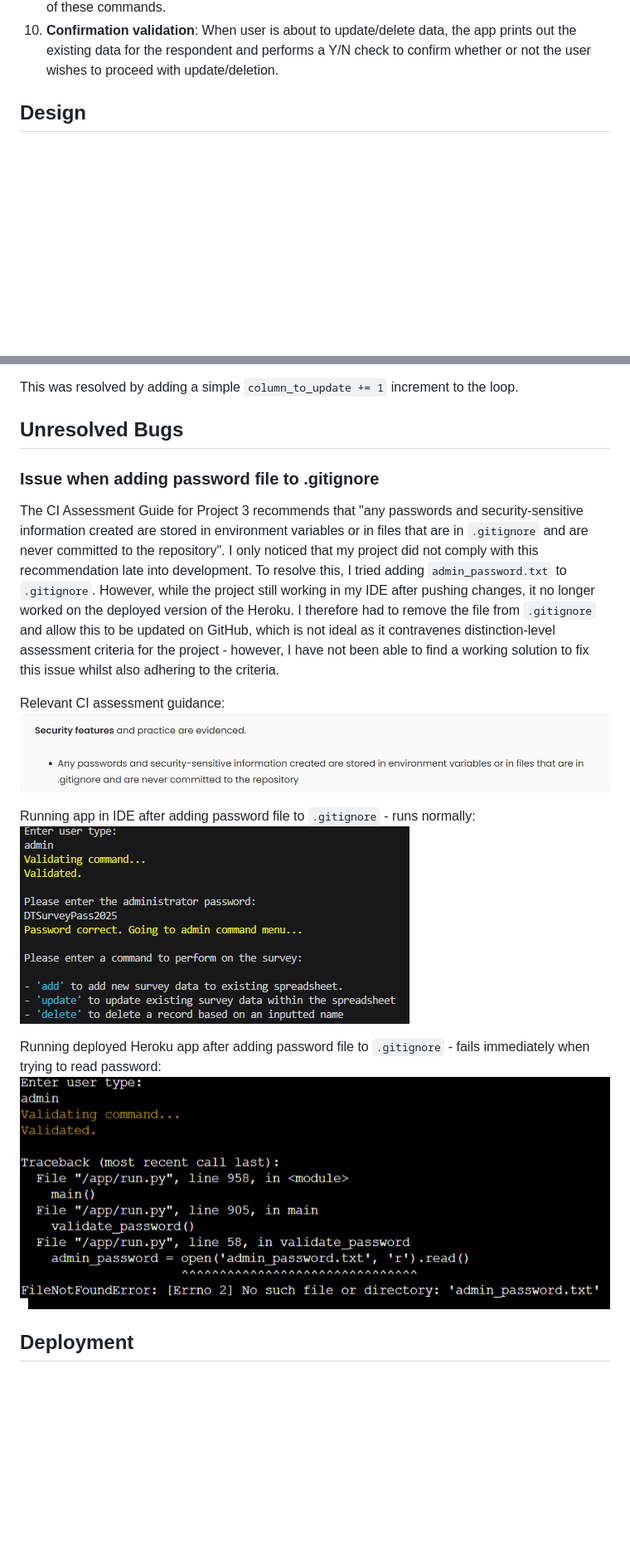
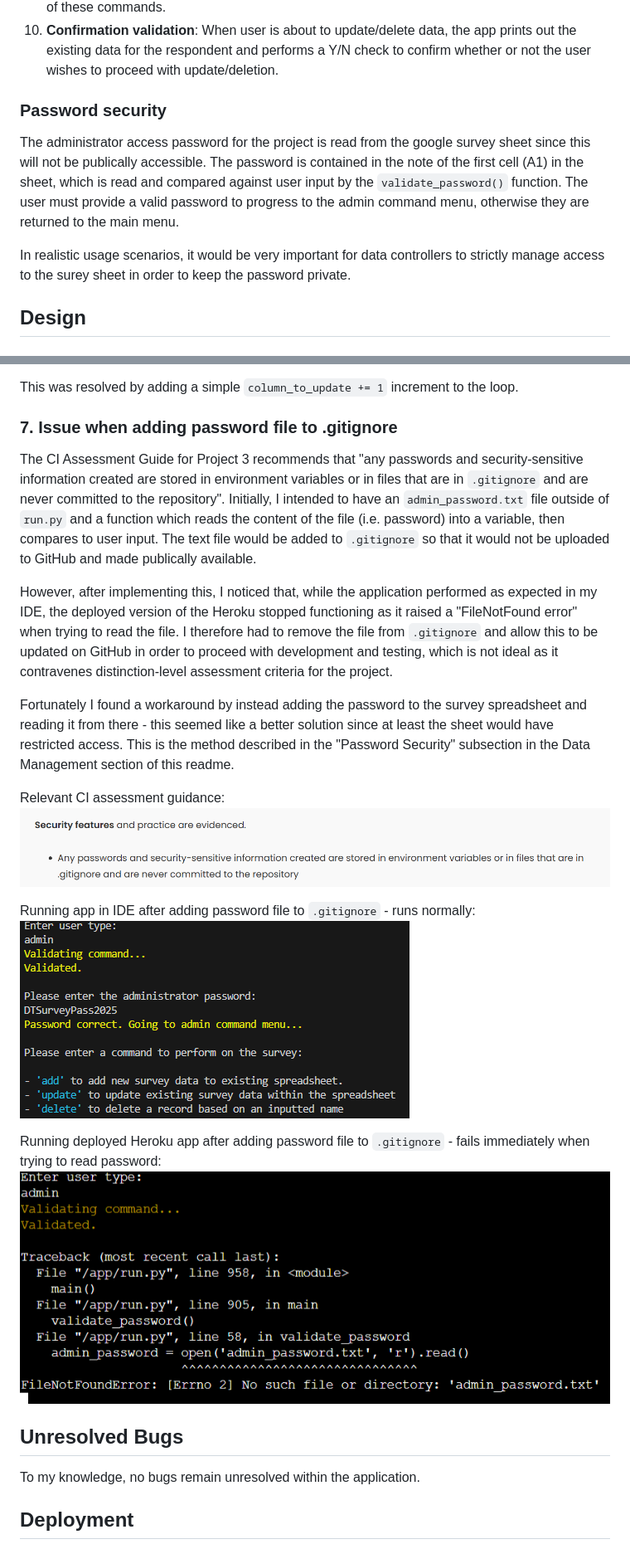
Before and after one commit to DTT2411/DTSurveyAnalytics, a Markdown page: README.md, 2 parts joined by grey strips. Shown: that part at 83% size. GitHub-like rendering; blank space fills up the shorter version.

Commit message:
Changed validate_password to read pw from first cell note, updated associated bug report in readme and added screenshots of related terminal output.

```diff
--- a/README.md
+++ b/README.md
@@ -81,6 +76,11 @@ The following types of validation are managed by the application:
 8. **Name validation**: When reading data for specific respondents, the users name is requested then used to check for existing responses. Similar validation is required when writing new respondent data to spreadsheet to check whether they already have an entry against their name i.e. have already completed the survey.
 9. **Upate type validation**: When updating data, the user is prompted to enter whether they wish to update `one` value or `all` values for a respondent, and their response is validated against a list of these commands.
 9. **Confirmation validation**: When user is about to update/delete data, the app prints out the existing data for the respondent and performs a Y/N check to confirm whether or not the user wishes to proceed with update/deletion.
+
+### Password security
+The administrator access password for the project is read from the google survey sheet since this will not be publically accessible. The password is contained in the note of the first cell (A1) in the sheet, which is read and compared against user input by the `validate_password()` function. The user must provide a valid password to progress to the admin command menu, otherwise they are returned to the main menu.
+
+In realistic usage scenarios, it would be very important for data controllers to strictly manage access to the surey sheet in order to keep the password private.
 
 ## Design
 
@@ -524,19 +524,26 @@ Due to the complexity of the function and many variables & counters being used t
 
 This was resolved by adding a simple `column_to_update += 1` increment to the loop.
 
-## Unresolved Bugs
+### 7. Issue when adding password file to .gitignore
+The CI Assessment Guide for Project 3 recommends that "any passwords and security-sensitive information created are stored in environment variables or in files that are in `.gitignore` and are never committed to the repository". Initially, I intended to have an `admin_password.txt` file outside of `run.py` and a function which reads the content of the file (i.e. password) into a variable, then compares to user input. The text file would be added to `.gitignore` so that it would not be uploaded to GitHub and made publically available.
 
-### Issue when adding password file to .gitignore
-The CI Assessment Guide for Project 3 recommends that "any passwords and security-sensitive information created are stored in environment variables or in files that are in `.gitignore` and are never committed to the repository". I only noticed that my project did not comply with this recommendation late into development. To resolve this, I tried adding `admin_password.txt` to `.gitignore`. However, while the project still working in my IDE after pushing changes, it no longer worked on the deployed version of the Heroku. I therefore had to remove the file from `.gitignore` and allow this to be updated on GitHub, which is not ideal as it contravenes distinction-level assessment criteria for the project - however, I have not been able to find a working solution to fix this issue whilst also adhering to the criteria.
+However, after implementing this, I noticed that, while the application performed as expected in my IDE, the deployed version of the Heroku stopped functioning as it raised a "FileNotFound error" when trying to read the file. I therefore had to remove the file from `.gitignore` and allow this to be updated on GitHub in order to proceed with development and testing, which is not ideal as it contravenes distinction-level assessment criteria for the project.
+
+Fortunately I found a workaround by instead adding the password to the survey spreadsheet and reading it from there - this seemed like a better solution since at least the sheet would have restricted access. This is the method described in the "Password Security" subsection in the Data Management section of this readme.
 
 Relevant CI assessment guidance:<br>
-![Unesolved Bugs Screenshot #1](assets/images/unresolved_bugs_screen1.png)
+![Resolved Bugs Screenshot #1](assets/images/resolved_bugs_screen4.png)
 
 Running app in IDE after adding password file to `.gitignore` - runs normally:<br>
-![Unesolved Bugs Screenshot #2](assets/images/unresolved_bugs_screen2.png)
+![Resolved Bugs Screenshot #2](assets/images/resolved_bugs_screen5.png)
 
 Running deployed Heroku app after adding password file to `.gitignore` - fails immediately when trying to read password:<br>
-![Unesolved Bugs Screenshot #3](assets/images/unresolved_bugs_screen3.png)
+![Resolved Bugs Screenshot #3](assets/images/resolved_bugs_screen6.png)
+
+
+## Unresolved Bugs
+To my knowledge, no bugs remain unresolved within the application.
+
 
 ## Deployment
 The application was deployed via Heroku. The dedicated page for the application is here: https://dt-survey-analytics-703eb2156e77.herokuapp.com/
```
Also changed, not shown: other parts of README.md (+0 -5 lines), assets/images/resolved_bugs_screen4.png (renamed from assets/images/unresolved_bugs_screen1.png), assets/images/resolved_bugs_screen5.png (renamed from assets/images/unresolved_bugs_screen2.png), assets/images/resolved_bugs_screen6.png (renamed from assets/images/unresolved_bugs_screen3.png), 2 other files.
